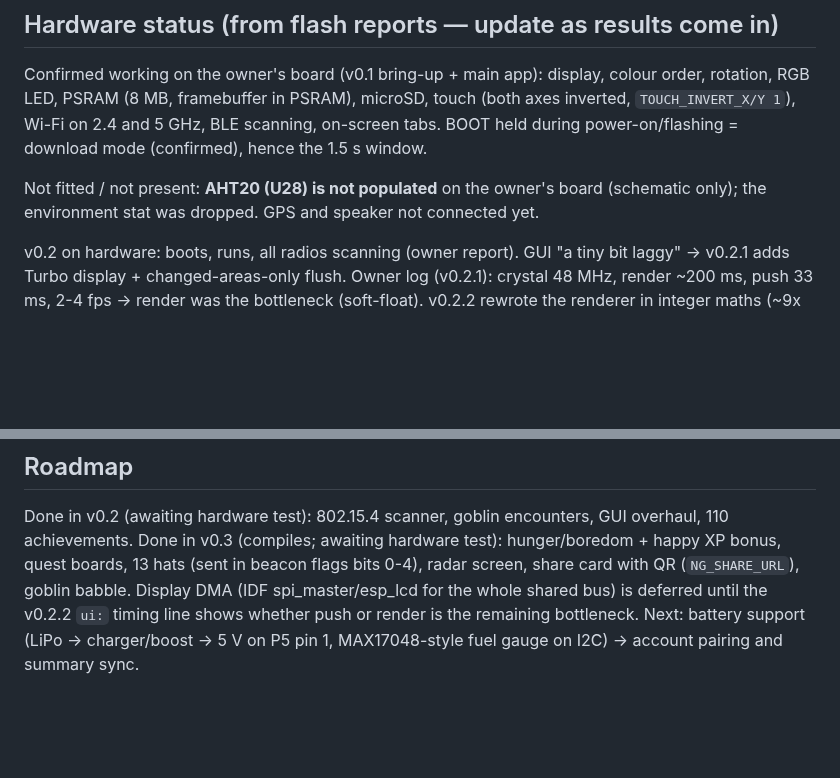
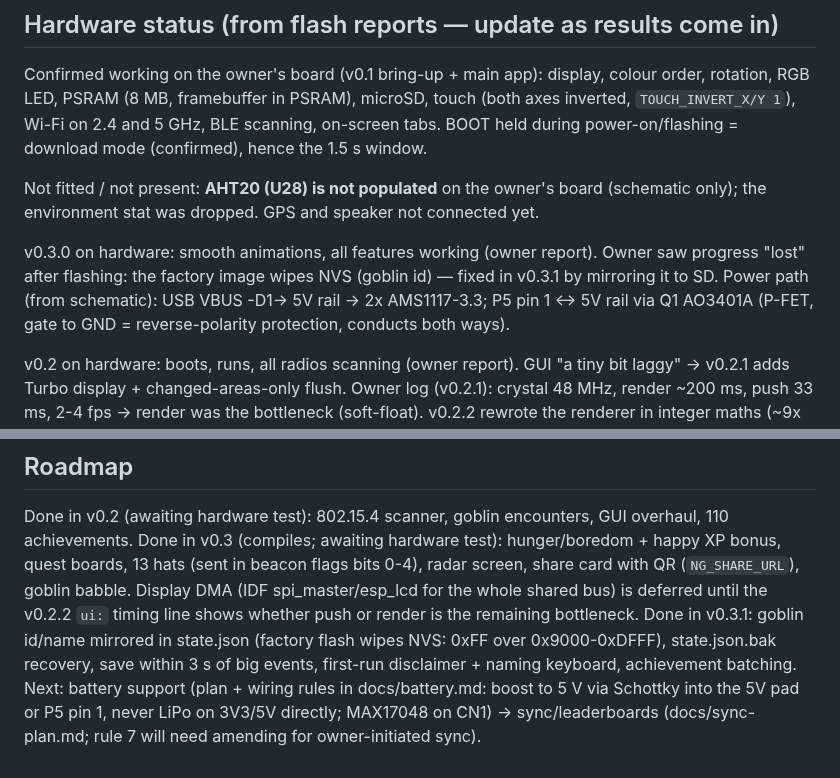
Before and after one commit to MostlyWithinSpec/Network-Goblin-Scout, a Markdown page: CLAUDE.md, 2 parts joined by grey strips. GitHub-like rendering; blank space fills up the shorter version.

```diff
--- a/CLAUDE.md
+++ b/CLAUDE.md
@@ -140,6 +140,11 @@ BOOT held during power-on/flashing = download mode (confirmed), hence the 1.5 s
 Not fitted / not present: **AHT20 (U28) is not populated** on the owner's board (schematic only);
 the environment stat was dropped. GPS and speaker not connected yet.
 
+v0.3.0 on hardware: smooth animations, all features working (owner report). Owner saw progress
+"lost" after flashing: the factory image wipes NVS (goblin id) — fixed in v0.3.1 by mirroring it to SD.
+Power path (from schematic): USB VBUS -D1-> 5V rail -> 2x AMS1117-3.3; P5 pin 1 <-> 5V rail via
+Q1 AO3401A (P-FET, gate to GND = reverse-polarity protection, conducts both ways).
+
 v0.2 on hardware: boots, runs, all radios scanning (owner report). GUI "a tiny bit laggy" →
 v0.2.1 adds Turbo display + changed-areas-only flush. Owner log (v0.2.1): crystal 48 MHz,
 render ~200 ms, push 33 ms, 2-4 fps → render was the bottleneck (soft-float). v0.2.2 rewrote the
@@ -164,5 +169,9 @@ Done in v0.3 (compiles; awaiting hardware test): hunger/boredom + happy XP bonus
 (sent in beacon flags bits 0-4), radar screen, share card with QR (`NG_SHARE_URL`), goblin babble.
 Display DMA (IDF spi_master/esp_lcd for the whole shared bus) is deferred until the v0.2.2 `ui:` timing
 line shows whether push or render is the remaining bottleneck.
-Next: battery support (LiPo -> charger/boost -> 5 V on P5 pin 1, MAX17048-style fuel gauge on I2C)
--> account pairing and summary sync.
+Done in v0.3.1: goblin id/name mirrored in state.json (factory flash wipes NVS: 0xFF over 0x9000-0xDFFF),
+state.json.bak recovery, save within 3 s of big events, first-run disclaimer + naming keyboard,
+achievement batching.
+Next: battery support (plan + wiring rules in docs/battery.md: boost to 5 V via Schottky into the 5V
+pad or P5 pin 1, never LiPo on 3V3/5V directly; MAX17048 on CN1) -> sync/leaderboards (docs/sync-plan.md;
+rule 7 will need amending for owner-initiated sync).
```
Also changed, not shown: README.md (+12 -3 lines), docs/battery.md (added, +69 -0 lines), docs/sync-plan.md (added, +83 -0 lines), docs/img/disclaimer.png (added), docs/img/naming.png (added), docs/screens.png.
